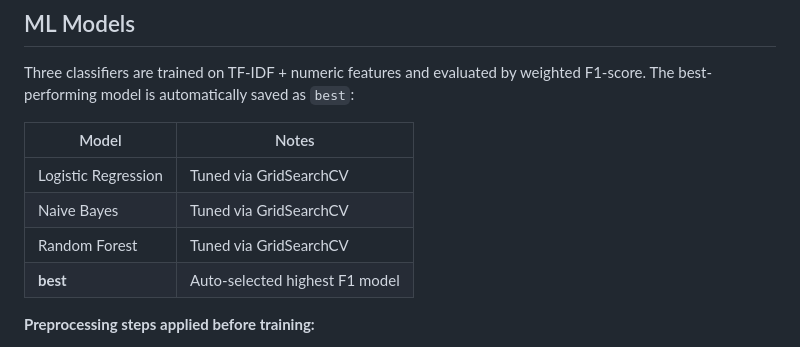
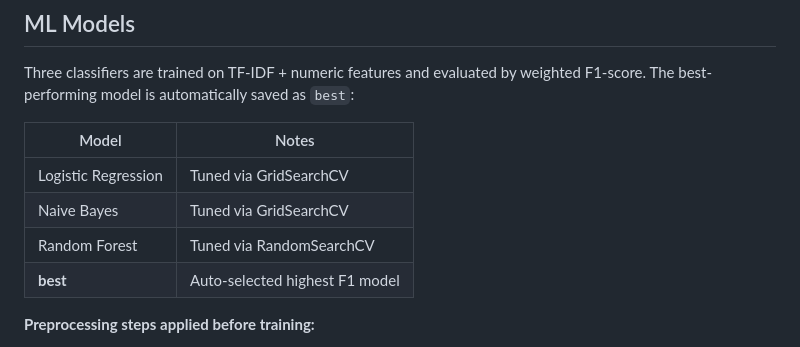
Before and after one commit to the-onewho-knocks/finance-sentiment-analysis, a Markdown page: README.md, the part around the change. Drawn GitHub-style.

Commit message:
Update README with project details and structure

```diff
--- a/README.md
+++ b/README.md
@@ -233,7 +233,7 @@ Three classifiers are trained on TF-IDF + numeric features and evaluated by weig
 |-------|-------|
 | Logistic Regression | Tuned via GridSearchCV |
 | Naive Bayes | Tuned via GridSearchCV |
-| Random Forest | Tuned via GridSearchCV |
+| Random Forest | Tuned via RandomSearchCV |
 | **best** | Auto-selected highest F1 model |
 
 **Preprocessing steps applied before training:**
```
